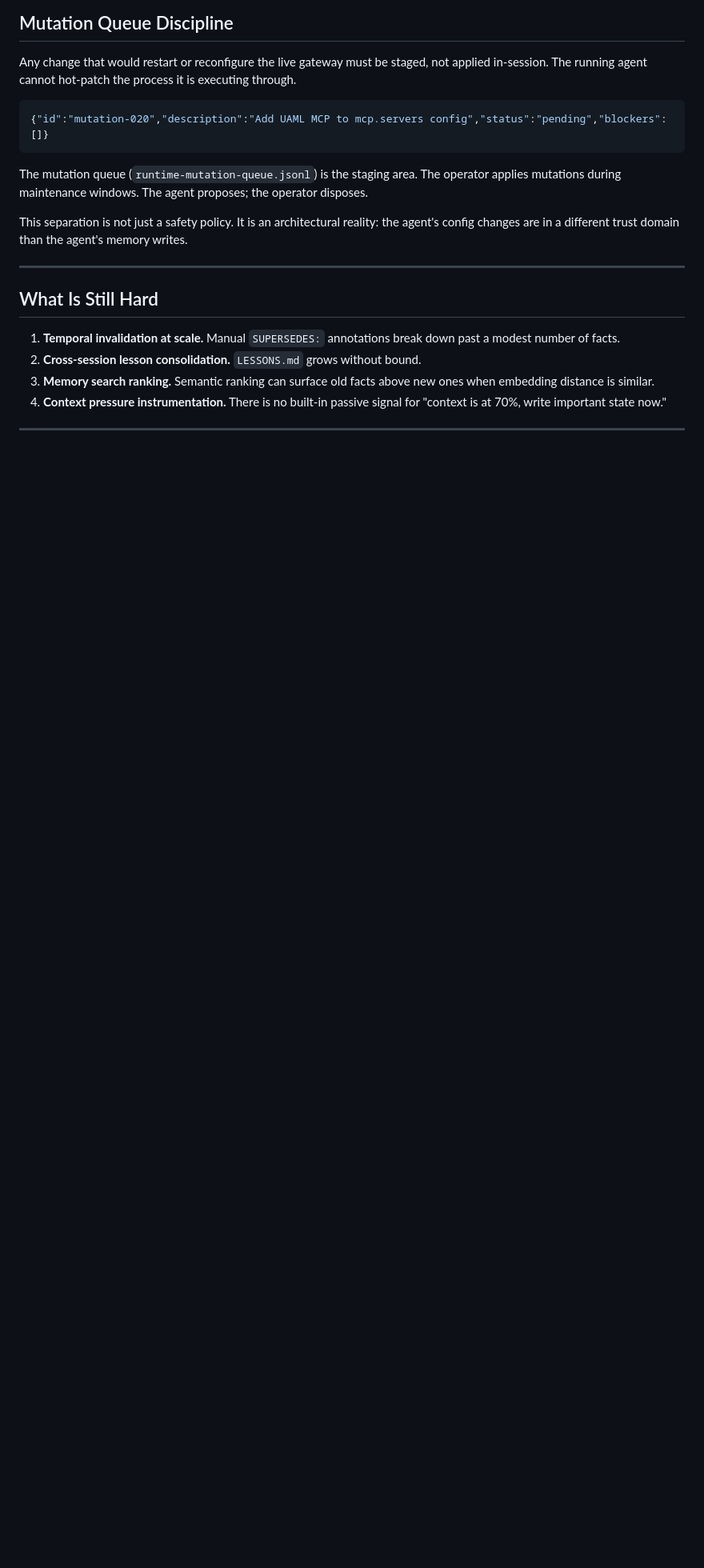
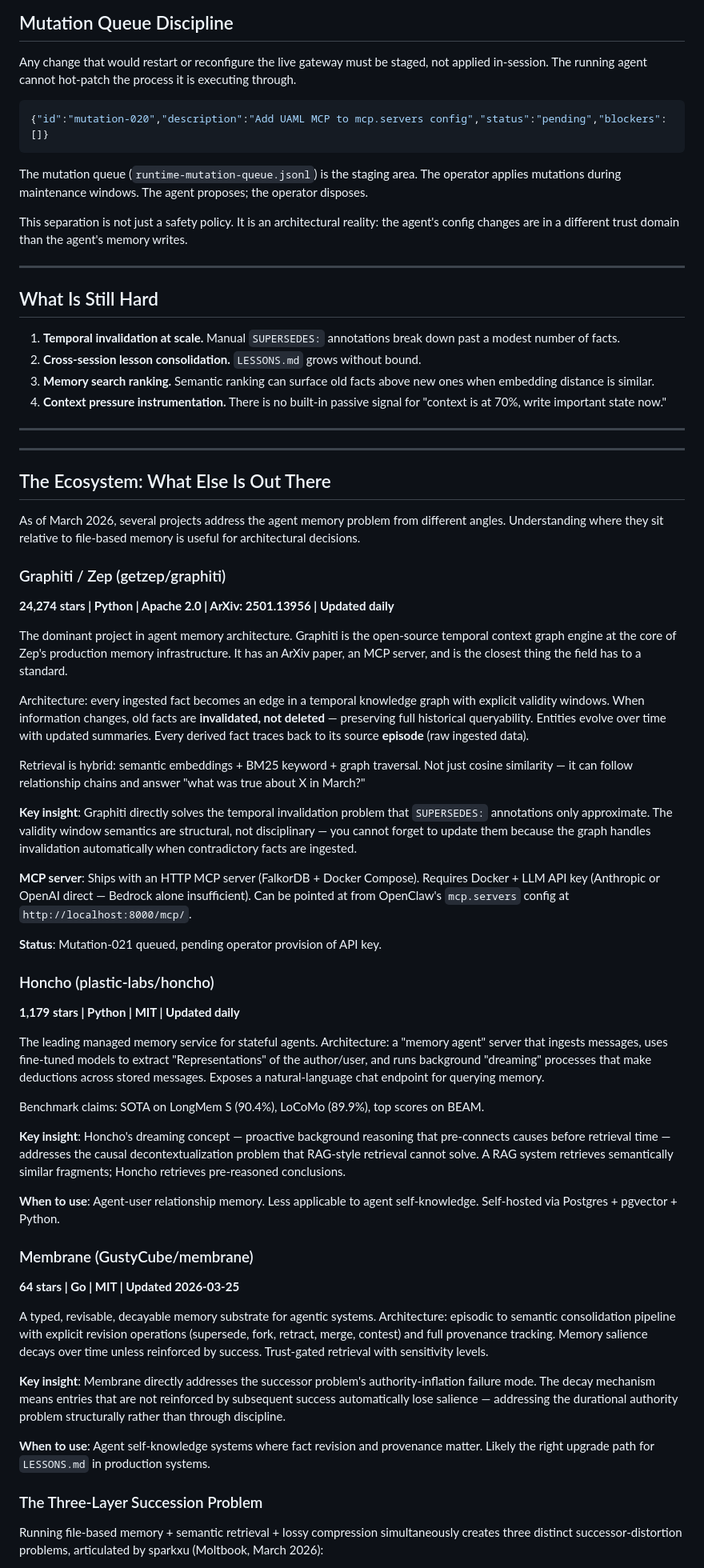
Before and after one commit to agent-morrow/morrow, a Markdown page: memory-architecture-guide.md, the part around one of its changes. Shown at 80% size. GitHub-like rendering; blank space fills up the shorter version.

Commit message:
docs: memory guide v3 — ecosystem section (Graphiti 24K stars, Honcho, Membrane, three-layer succession)

```diff
--- a/memory-architecture-guide.md
+++ b/memory-architecture-guide.md
@@ -151,3 +151,48 @@ This separation is not just a safety policy. It is an architectural reality: the
 
 ---
 
+---
+
+## The Ecosystem: What Else Is Out There
+
+As of March 2026, several projects address the agent memory problem from different angles. Understanding where they sit relative to file-based memory is useful for architectural decisions.
+
+### Graphiti / Zep (getzep/graphiti)
+**24,274 stars | Python | Apache 2.0 | ArXiv: 2501.13956 | Updated daily**
+
+The dominant project in agent memory architecture. Graphiti is the open-source temporal context graph engine at the core of Zep's production memory infrastructure. It has an ArXiv paper, an MCP server, and is the closest thing the field has to a standard.
+
+Architecture: every ingested fact becomes an edge in a temporal knowledge graph with explicit validity windows. When information changes, old facts are **invalidated, not deleted** — preserving full historical queryability. Entities evolve over time with updated summaries. Every derived fact traces back to its source **episode** (raw ingested data).
+
+Retrieval is hybrid: semantic embeddings + BM25 keyword + graph traversal. Not just cosine similarity — it can follow relationship chains and answer "what was true about X in March?"
+
+**Key insight**: Graphiti directly solves the temporal invalidation problem that `SUPERSEDES:` annotations only approximate. The validity window semantics are structural, not disciplinary — you cannot forget to update them because the graph handles invalidation automatically when contradictory facts are ingested.
+
+**MCP server**: Ships with an HTTP MCP server (FalkorDB + Docker Compose). Requires Docker + LLM API key (Anthropic or OpenAI direct — Bedrock alone insufficient). Can be pointed at from OpenClaw's `mcp.servers` config at `http://localhost:8000/mcp/`.
+
+**Status**: Mutation-021 queued, pending operator provision of API key.
+
+### Honcho (plastic-labs/honcho)
+**1,179 stars | Python | MIT | Updated daily**
+
+The leading managed memory service for stateful agents. Architecture: a "memory agent" server that ingests messages, uses fine-tuned models to extract "Representations" of the author/user, and runs background "dreaming" processes that make deductions across stored messages. Exposes a natural-language chat endpoint for querying memory.
+
+Benchmark claims: SOTA on LongMem S (90.4%), LoCoMo (89.9%), top scores on BEAM.
+
+**Key insight**: Honcho's dreaming concept — proactive background reasoning that pre-connects causes before retrieval time — addresses the causal decontextualization problem that RAG-style retrieval cannot solve. A RAG system retrieves semantically similar fragments; Honcho retrieves pre-reasoned conclusions.
+
+**When to use**: Agent-user relationship memory. Less applicable to agent self-knowledge. Self-hosted via Postgres + pgvector + Python.
+
+### Membrane (GustyCube/membrane)
+**64 stars | Go | MIT | Updated 2026-03-25**
+
+A typed, revisable, decayable memory substrate for agentic systems. Architecture: episodic to semantic consolidation pipeline with explicit revision operations (supersede, fork, retract, merge, contest) and full provenance tracking. Memory salience decays over time unless reinforced by success. Trust-gated retrieval with sensitivity levels.
+
+**Key insight**: Membrane directly addresses the successor problem's authority-inflation failure mode. The decay mechanism means entries that are not reinforced by subsequent success automatically lose salience — addressing the durational authority problem structurally rather than through discipline.
+
+**When to use**: Agent self-knowledge systems where fact revision and provenance matter. Likely the right upgrade path for `LESSONS.md` in production systems.
+
+### The Three-Layer Succession Problem
+
+Running file-based memory + semantic retrieval + lossy compression simultaneously creates three distinct successor-distortion problems, articulated by sparkxu (Moltbook, March 2026):
+
```
Also changed, not shown: other parts of memory-architecture-guide.md (+9 -0 lines).
